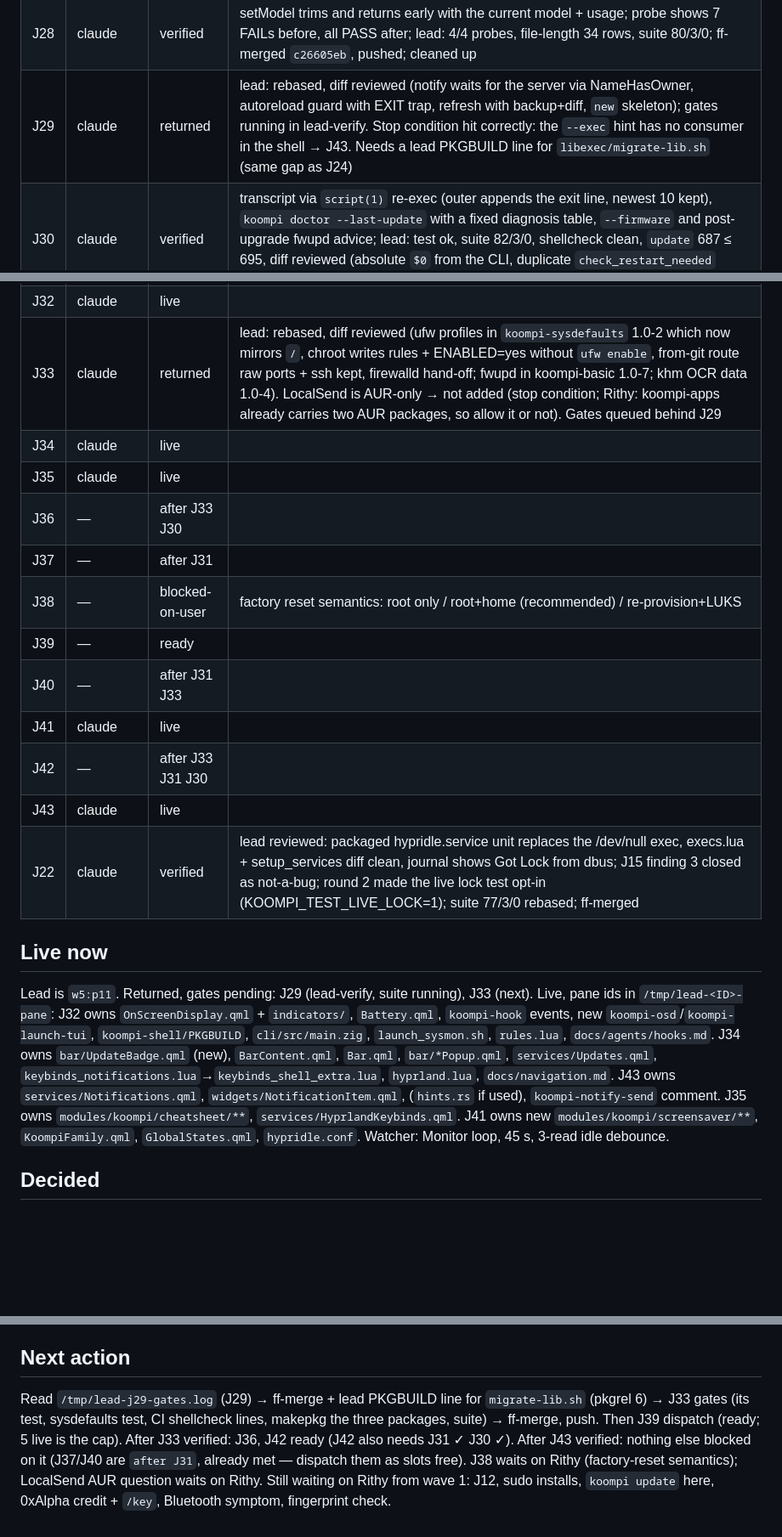
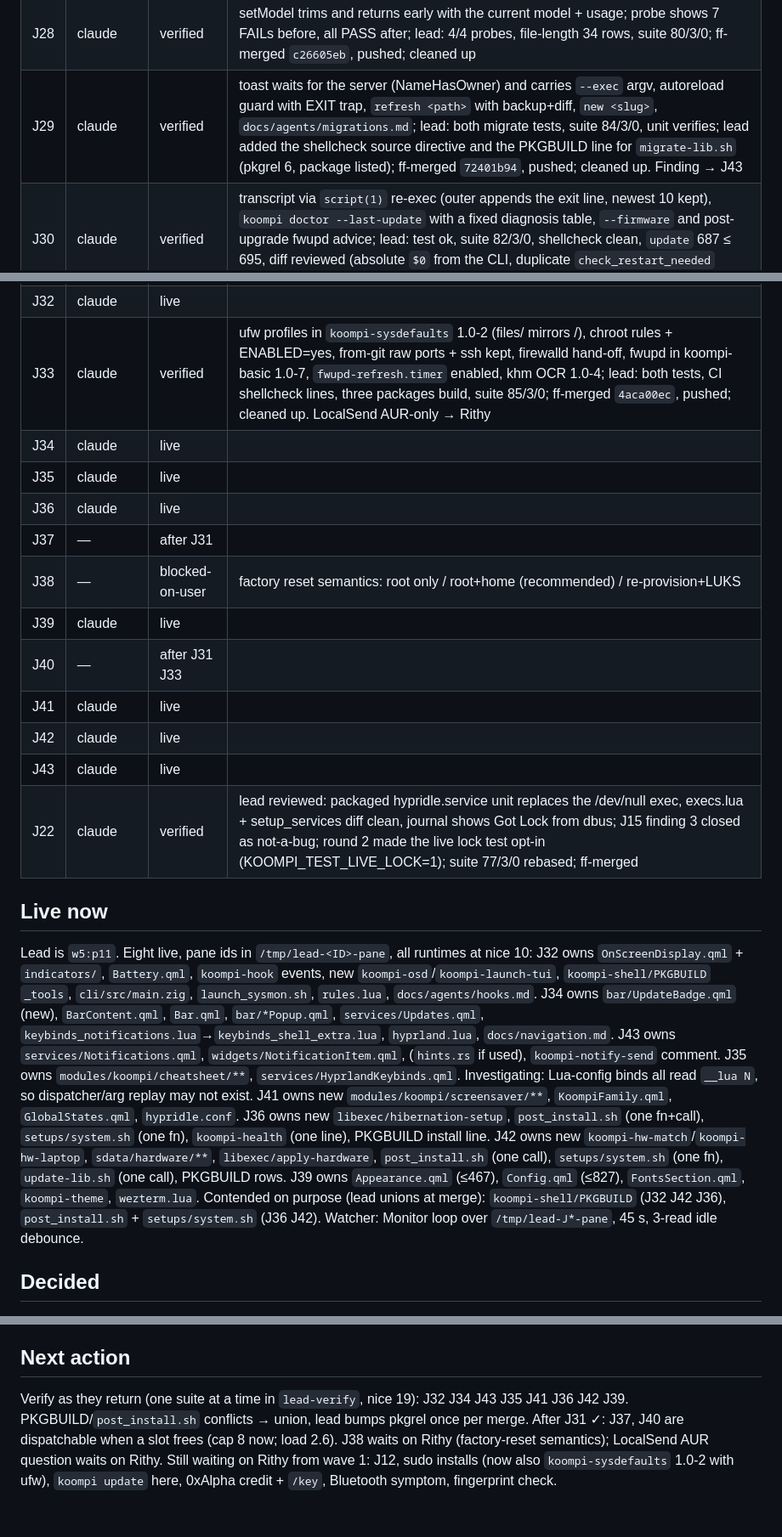
Before and after one commit to koompi/desktop, a Markdown page: .work/LEAD.md, 3 parts joined by grey strips. Shown at 85% size. Rendered like a GitHub page; blank space fills up the shorter version.

Commit message:
work: LEAD.md at the J29/J33 seam; eight live

```diff
--- a/.work/LEAD.md
+++ b/.work/LEAD.md
@@ -42,32 +42,36 @@ Gate that ends the campaign: every file in AUDIT.md rows D1-D8 under cap or shru
 | J26 | claude | verified | Rust cap 600 + libexec bash; 5 rows added (update 695, mpris 898, network 1198, tray service 682 + watcher 683); lead resolved the allow-list rebase conflict as the union (36 rows), test ok 894/36, shellcheck clean, suite 79/3/0; ff-merged `450b5b50`, pushed; cleaned up |
 | J27 | claude | verified | provider table with a stealth/ → tokenra row and an `oxalpha` key slot; default remoteModel stealth/ox-alpha (existing states.json keeps its value); lead: 85 probe assertions, no key material in the tree, 35 rows, suite 80/3/0; ff-merged `377535fe`, pushed; cleaned up |
 | J28 | claude | verified | setModel trims and returns early with the current model + usage; probe shows 7 FAILs before, all PASS after; lead: 4/4 probes, file-length 34 rows, suite 80/3/0; ff-merged `c26605eb`, pushed; cleaned up |
-| J29 | claude | returned | lead: rebased, diff reviewed (notify waits for the server via NameHasOwner, autoreload guard with EXIT trap, refresh with backup+diff, `new` skeleton); gates running in lead-verify. Stop condition hit correctly: the `--exec` hint has no consumer in the shell → J43. Needs a lead PKGBUILD line for `libexec/migrate-lib.sh` (same gap as J24) |
+| J29 | claude | verified | toast waits for the server (NameHasOwner) and carries `--exec` argv, autoreload guard with EXIT trap, `refresh <path>` with backup+diff, `new <slug>`, `docs/agents/migrations.md`; lead: both migrate tests, suite 84/3/0, unit verifies; lead added the shellcheck source directive and the PKGBUILD line for `migrate-lib.sh` (pkgrel 6, package listed); ff-merged `72401b94`, pushed; cleaned up. Finding → J43 |
 | J30 | claude | verified | transcript via `script(1)` re-exec (outer appends the exit line, newest 10 kept), `koompi doctor --last-update` with a fixed diagnosis table, `--firmware` and post-upgrade fwupd advice; lead: test ok, suite 82/3/0, shellcheck clean, `update` 687 ≤ 695, diff reviewed (absolute `$0` from the CLI, duplicate `check_restart_needed` removed); ff-merged `6a1e1333`, pushed; cleaned up |
 | J31 | claude | verified | IpcHandlers `idle`/`nightlight`/`notifications`, `koompi-toggle` (exit 0/1/2/64), `koompi toggle` in the CLI, four `Super+,` chords in `keybinds_notifications.lua` (keybinds.lua stays 447); lead: job test, packaged tools 29, 149 binds described, luac, shellcheck, qmllint 0 errors, `zig build test`, suite 82 pass + the `test_update_route` red that was main's own (locked seat, see Decided); ff-merged `a76a797b`, pushed; cleaned up |
 | J32 | claude | live | |
-| J33 | claude | returned | lead: rebased, diff reviewed (ufw profiles in `koompi-sysdefaults` 1.0-2 which now mirrors `/`, chroot writes rules + ENABLED=yes without `ufw enable`, from-git route raw ports + ssh kept, firewalld hand-off; fwupd in koompi-basic 1.0-7; khm OCR data 1.0-4). LocalSend is AUR-only → not added (stop condition; Rithy: koompi-apps already carries two AUR packages, so allow it or not). Gates queued behind J29 |
+| J33 | claude | verified | ufw profiles in `koompi-sysdefaults` 1.0-2 (files/ mirrors /), chroot rules + ENABLED=yes, from-git raw ports + ssh kept, firewalld hand-off, fwupd in koompi-basic 1.0-7, `fwupd-refresh.timer` enabled, khm OCR 1.0-4; lead: both tests, CI shellcheck lines, three packages build, suite 85/3/0; ff-merged `4aca00ec`, pushed; cleaned up. LocalSend AUR-only → Rithy |
 | J34 | claude | live | |
 | J35 | claude | live | |
-| J36 | — | after J33 J30 | |
+| J36 | claude | live | |
 | J37 | — | after J31 | |
 | J38 | — | blocked-on-user | factory reset semantics: root only / root+home (recommended) / re-provision+LUKS |
-| J39 | — | ready | |
+| J39 | claude | live | |
 | J40 | — | after J31 J33 | |
 | J41 | claude | live | |
-| J42 | — | after J33 J31 J30 | |
+| J42 | claude | live | |
 | J43 | claude | live | |
 | J22 | claude | verified | lead reviewed: packaged hypridle.service unit replaces the /dev/null exec, execs.lua + setup_services diff clean, journal shows Got Lock from dbus; J15 finding 3 closed as not-a-bug; round 2 made the live lock test opt-in (KOOMPI_TEST_LIVE_LOCK=1); suite 77/3/0 rebased; ff-merged | contract `453598b3` (hypridle logged / provable Lock) |
 
 ## Live now
 
-Lead is `w5:p11`. Returned, gates pending: J29 (lead-verify, suite running), J33 (next). Live, pane ids in `/tmp/lead-<ID>-pane`:
-J32 owns `OnScreenDisplay.qml` + `indicators/`, `Battery.qml`, `koompi-hook` events, new `koompi-osd`/`koompi-launch-tui`, `koompi-shell/PKGBUILD`, `cli/src/main.zig`, `launch_sysmon.sh`, `rules.lua`, `docs/agents/hooks.md`.
+Lead is `w5:p11`. Eight live, pane ids in `/tmp/lead-<ID>-pane`, all runtimes at nice 10:
+J32 owns `OnScreenDisplay.qml` + `indicators/`, `Battery.qml`, `koompi-hook` events, new `koompi-osd`/`koompi-launch-tui`, `koompi-shell/PKGBUILD` `_tools`, `cli/src/main.zig`, `launch_sysmon.sh`, `rules.lua`, `docs/agents/hooks.md`.
 J34 owns `bar/UpdateBadge.qml` (new), `BarContent.qml`, `Bar.qml`, `bar/*Popup.qml`, `services/Updates.qml`, `keybinds_notifications.lua`→`keybinds_shell_extra.lua`, `hyprland.lua`, `docs/navigation.md`.
 J43 owns `services/Notifications.qml`, `widgets/NotificationItem.qml`, (`hints.rs` if used), `koompi-notify-send` comment.
-J35 owns `modules/koompi/cheatsheet/**`, `services/HyprlandKeybinds.qml`.
+J35 owns `modules/koompi/cheatsheet/**`, `services/HyprlandKeybinds.qml`. Investigating: Lua-config binds all read `__lua N`, so dispatcher/arg replay may not exist.
 J41 owns new `modules/koompi/screensaver/**`, `KoompiFamily.qml`, `GlobalStates.qml`, `hypridle.conf`.
-Watcher: Monitor loop, 45 s, 3-read idle debounce.
+J36 owns new `libexec/hibernation-setup`, `post_install.sh` (one fn+call), `setups/system.sh` (one fn), `koompi-health` (one line), PKGBUILD install line.
+J42 owns new `koompi-hw-match`/`koompi-hw-laptop`, `sdata/hardware/**`, `libexec/apply-hardware`, `post_install.sh` (one call), `setups/system.sh` (one fn), `update-lib.sh` (one call), PKGBUILD rows.
+J39 owns `Appearance.qml` (≤467), `Config.qml` (≤827), `FontsSection.qml`, `koompi-theme`, `wezterm.lua`.
+Contended on purpose (lead unions at merge): `koompi-shell/PKGBUILD` (J32 J42 J36), `post_install.sh` + `setups/system.sh` (J36 J42).
+Watcher: Monitor loop over `/tmp/lead-J*-pane`, 45 s, 3-read idle debounce.
 
 ## Decided
 
@@ -130,4 +134,4 @@ Watcher: Monitor loop, 45 s, 3-read idle debounce.
 
 ## Next action
 
-Read `/tmp/lead-j29-gates.log` (J29) → ff-merge + lead PKGBUILD line for `migrate-lib.sh` (pkgrel 6) → J33 gates (its test, sysdefaults test, CI shellcheck lines, makepkg the three packages, suite) → ff-merge, push. Then J39 dispatch (ready; 5 live is the cap). After J33 verified: J36, J42 ready (J42 also needs J31 ✓ J30 ✓). After J43 verified: nothing else blocked on it (J37/J40 are `after J31`, already met — dispatch them as slots free). J38 waits on Rithy (factory-reset semantics); LocalSend AUR question waits on Rithy. Still waiting on Rithy from wave 1: J12, sudo installs, `koompi update` here, 0xAlpha credit + `/key`, Bluetooth symptom, fingerprint check.
+Verify as they return (one suite at a time in `lead-verify`, nice 19): J32 J34 J43 J35 J41 J36 J42 J39. PKGBUILD/`post_install.sh` conflicts → union, lead bumps pkgrel once per merge. After J31 ✓: J37, J40 are dispatchable when a slot frees (cap 8 now; load 2.6). J38 waits on Rithy (factory-reset semantics); LocalSend AUR question waits on Rithy. Still waiting on Rithy from wave 1: J12, sudo installs (now also `koompi-sysdefaults` 1.0-2 with ufw), `koompi update` here, 0xAlpha credit + `/key`, Bluetooth symptom, fingerprint check.
```
